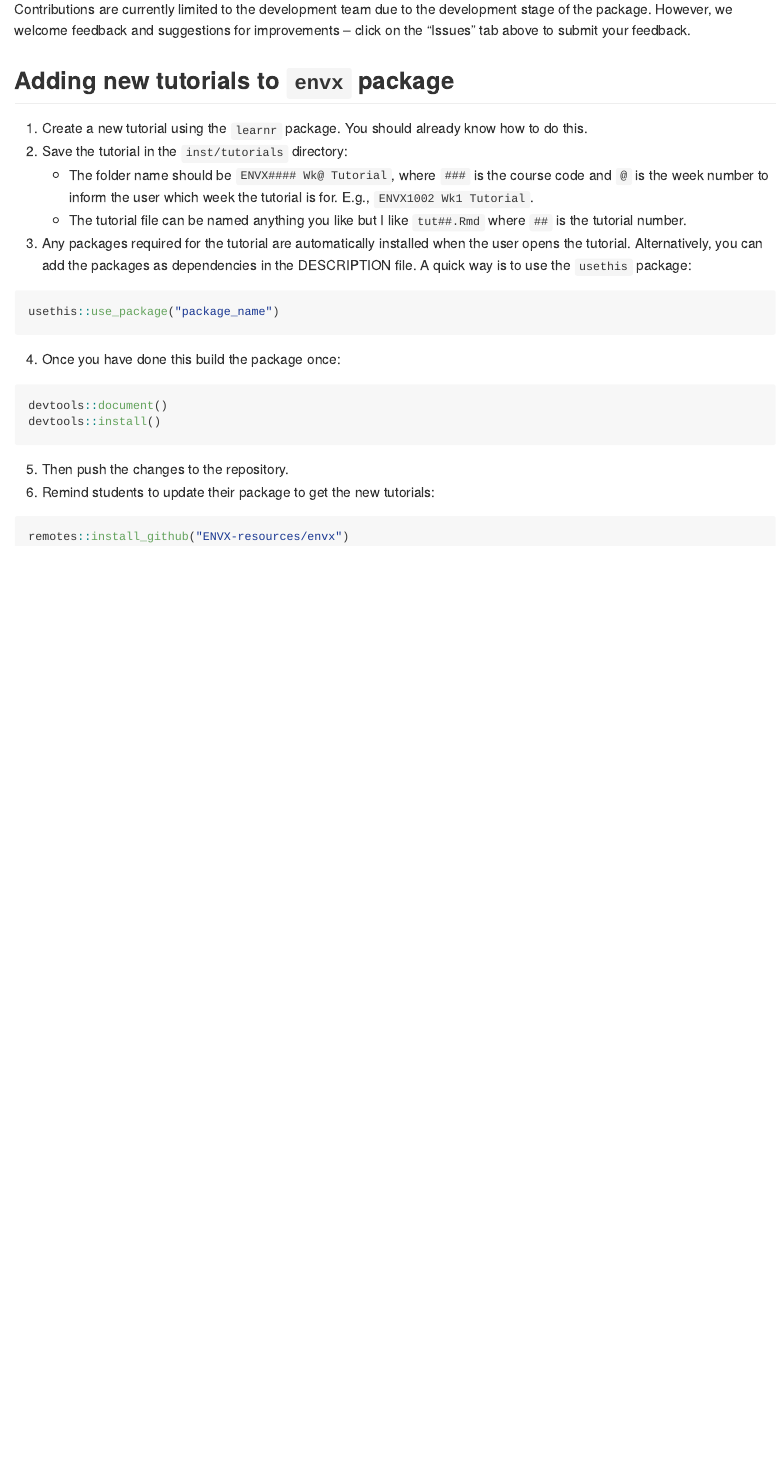
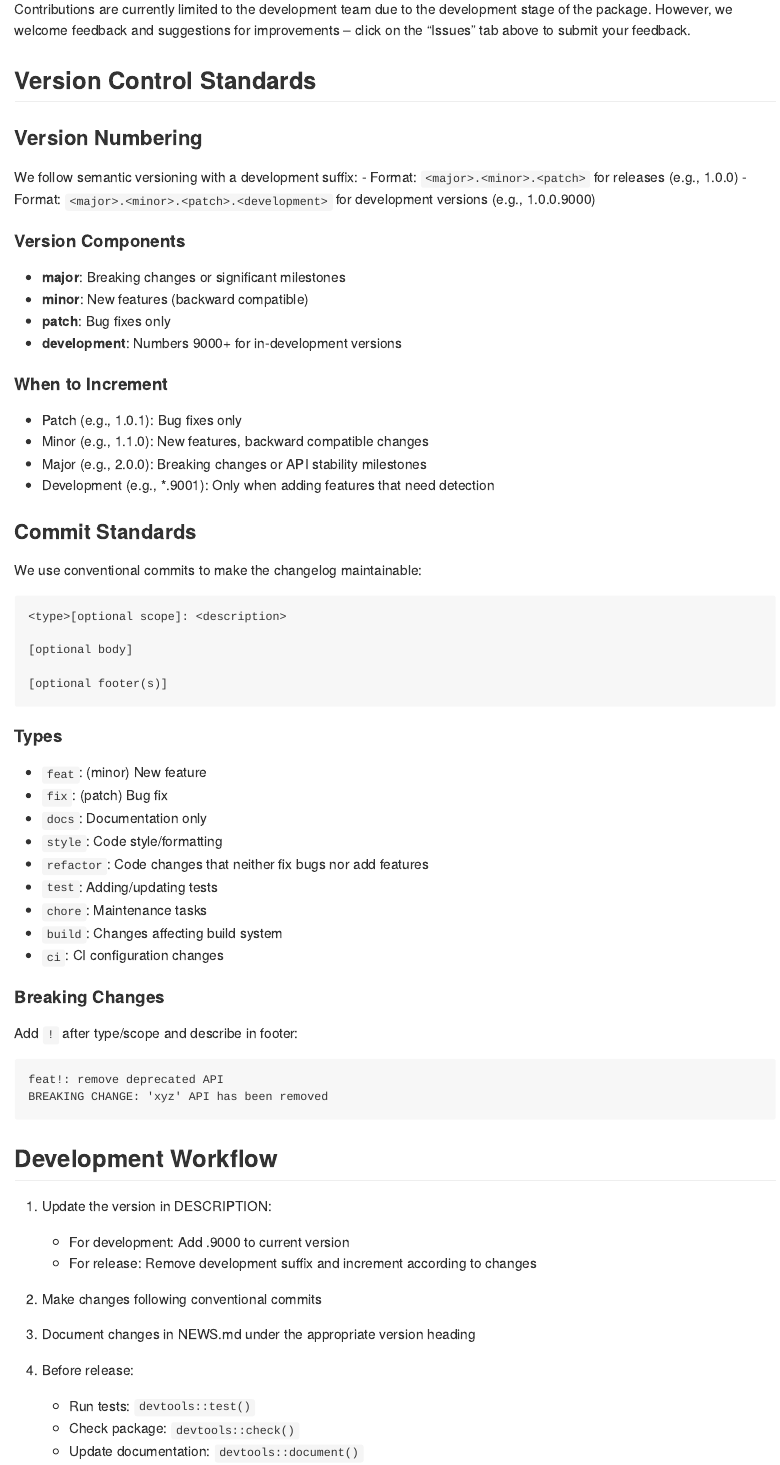
Before and after one commit to ENVX-resources/envx, an R Markdown document (CONTRIBUTING.Rmd): the page in a window 1100 px wide, from 110 px down. Rendered offline with R 4.5, knitr and Pandoc, with nearby package versions.

Commit message:
docs: add version control and commit standards to contributing guide

````diff
--- a/CONTRIBUTING.Rmd
+++ b/CONTRIBUTING.Rmd
@@ -16,6 +16,70 @@ knitr::opts_chunk$set(
 # Contribute to `envx`
 
 Contributions are currently limited to the development team due to the development stage of the package. However, we welcome feedback and suggestions for improvements -- click on the "Issues" tab above to submit your feedback.
+
+## Version Control Standards
+
+### Version Numbering
+We follow semantic versioning with a development suffix:
+- Format: `<major>.<minor>.<patch>` for releases (e.g., 1.0.0)
+- Format: `<major>.<minor>.<patch>.<development>` for development versions (e.g., 1.0.0.9000)
+
+#### Version Components
+- **major**: Breaking changes or significant milestones
+- **minor**: New features (backward compatible)
+- **patch**: Bug fixes only
+- **development**: Numbers 9000+ for in-development versions
+
+#### When to Increment
+- Patch (e.g., 1.0.1): Bug fixes only
+- Minor (e.g., 1.1.0): New features, backward compatible changes
+- Major (e.g., 2.0.0): Breaking changes or API stability milestones
+- Development (e.g., *.9001): Only when adding features that need detection
+
+### Commit Standards
+We use conventional commits to make the changelog maintainable:
+
+```
+<type>[optional scope]: <description>
+
+[optional body]
+
+[optional footer(s)]
+```
+
+#### Types
+- `feat`: (minor) New feature
+- `fix`: (patch) Bug fix
+- `docs`: Documentation only
+- `style`: Code style/formatting
+- `refactor`: Code changes that neither fix bugs nor add features
+- `test`: Adding/updating tests
+- `chore`: Maintenance tasks
+- `build`: Changes affecting build system
+- `ci`: CI configuration changes
+
+#### Breaking Changes
+Add `!` after type/scope and describe in footer:
+
+```
+feat!: remove deprecated API
+BREAKING CHANGE: 'xyz' API has been removed
+```
+
+## Development Workflow
+
+1. Update the version in DESCRIPTION:
+   - For development: Add .9000 to current version
+   - For release: Remove development suffix and increment according to changes
+
+2. Make changes following conventional commits
+
+3. Document changes in NEWS.md under the appropriate version heading
+
+4. Before release:
+   - Run tests: `devtools::test()`
+   - Check package: `devtools::check()`
+   - Update documentation: `devtools::document()`
 
 ## Adding new tutorials to `envx` package
 
````
Also changed, not shown: CONTRIBUTING.Rmd (1 more changed lines).
